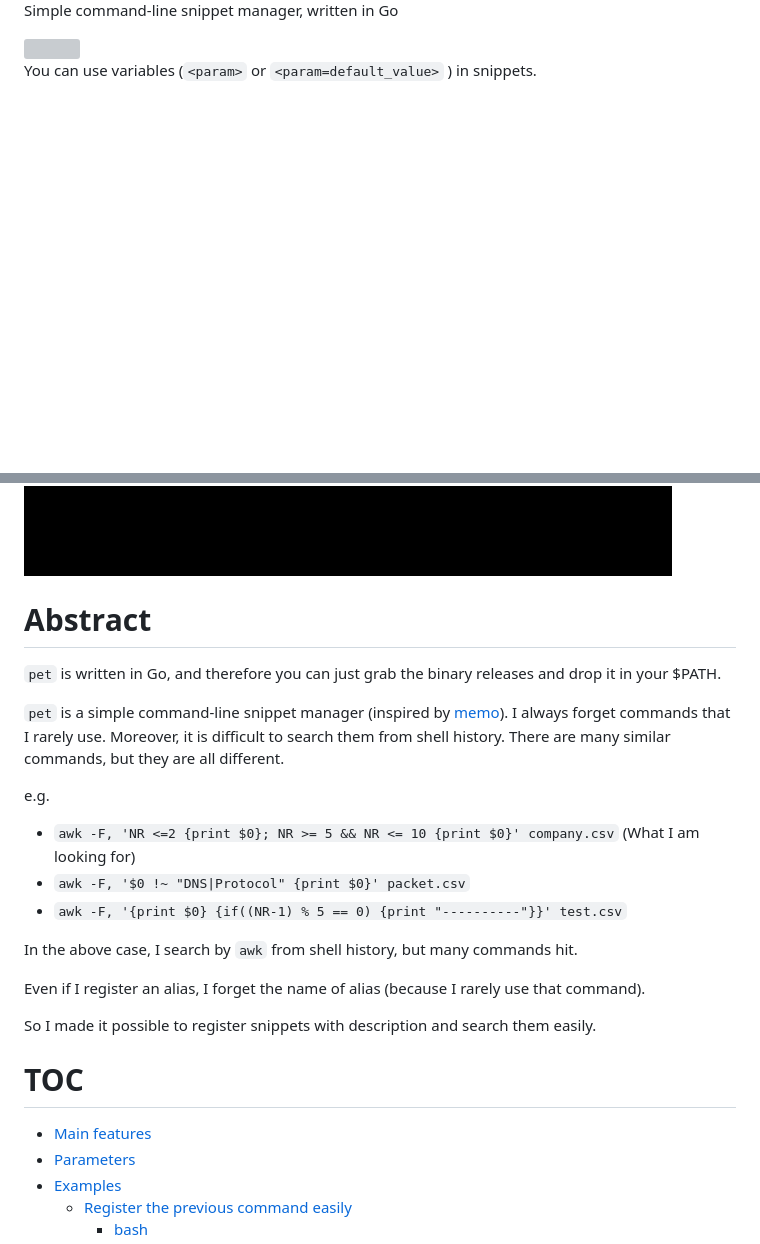
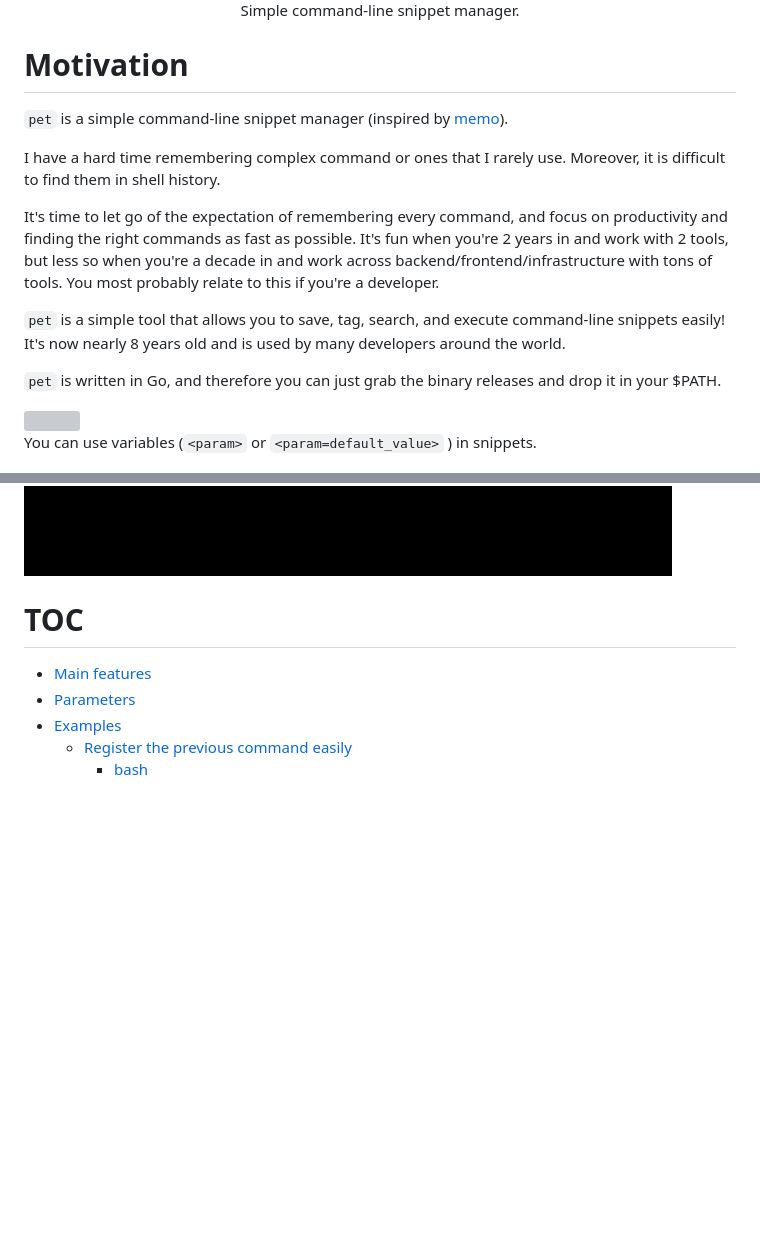
Before and after one commit to knqyf263/pet, a Markdown page: README.md, 2 parts joined by grey strips. Rendered like a GitHub page; blank space fills up the shorter version; grey boxes are pictures that could not be loaded.

Commit message:
docs: Update README

```diff
--- a/README.md
+++ b/README.md
@@ -7,30 +8,25 @@
 
-Simple command-line snippet manager, written in Go
+Simple command-line snippet manager.
+</div>
+
+
+# Motivation
+
+`pet` is a simple command-line snippet manager (inspired by [memo](https://github.com/mattn/memo)).
+
+I have a hard time remembering complex command or ones that I rarely use. Moreover, it is difficult to find them in shell history.
+
+It's time to let go of the expectation of remembering every command, and focus on productivity and finding the right commands as fast as possible. It's fun when you're 2 years in and work with 2 tools, but less so when you're a decade in and work across backend/frontend/infrastructure with tons of tools. You most probably relate to this if you're a developer.
+
+`pet` is a simple tool that allows you to save, tag, search, and execute command-line snippets easily! It's now nearly 8 years old and is used by many developers around the world.
+
+`pet` is written in Go, and therefore you can just grab the binary releases and drop it in your $PATH.
 
 <img src="doc/pet01.gif" width="700">
 
 You can use variables (`<param>` or `<param=default_value>` ) in snippets.
 
 <img src="doc/pet08.gif" width="700">
-
-
-# Abstract
-
-`pet` is written in Go, and therefore you can just grab the binary releases and drop it in your $PATH.
-
-`pet` is a simple command-line snippet manager (inspired by [memo](https://github.com/mattn/memo)).
-I always forget commands that I rarely use. Moreover, it is difficult to search them from shell history. There are many similar commands, but they are all different.
-
-e.g.
-- `awk -F, 'NR <=2 {print $0}; NR >= 5 && NR <= 10 {print $0}' company.csv` (What I am looking for)
-- `awk -F, '$0 !~ "DNS|Protocol" {print $0}' packet.csv`
-- `awk -F, '{print $0} {if((NR-1) % 5 == 0) {print "----------"}}' test.csv`
-
-In the above case, I search by `awk` from shell history, but many commands hit.
-
-Even if I register an alias, I forget the name of alias (because I rarely use that command).
-
-So I made it possible to register snippets with description and search them easily.
 
 # TOC
 
```
Also changed, not shown: other parts of README.md (+2 -1 lines), doc/logo.png.
